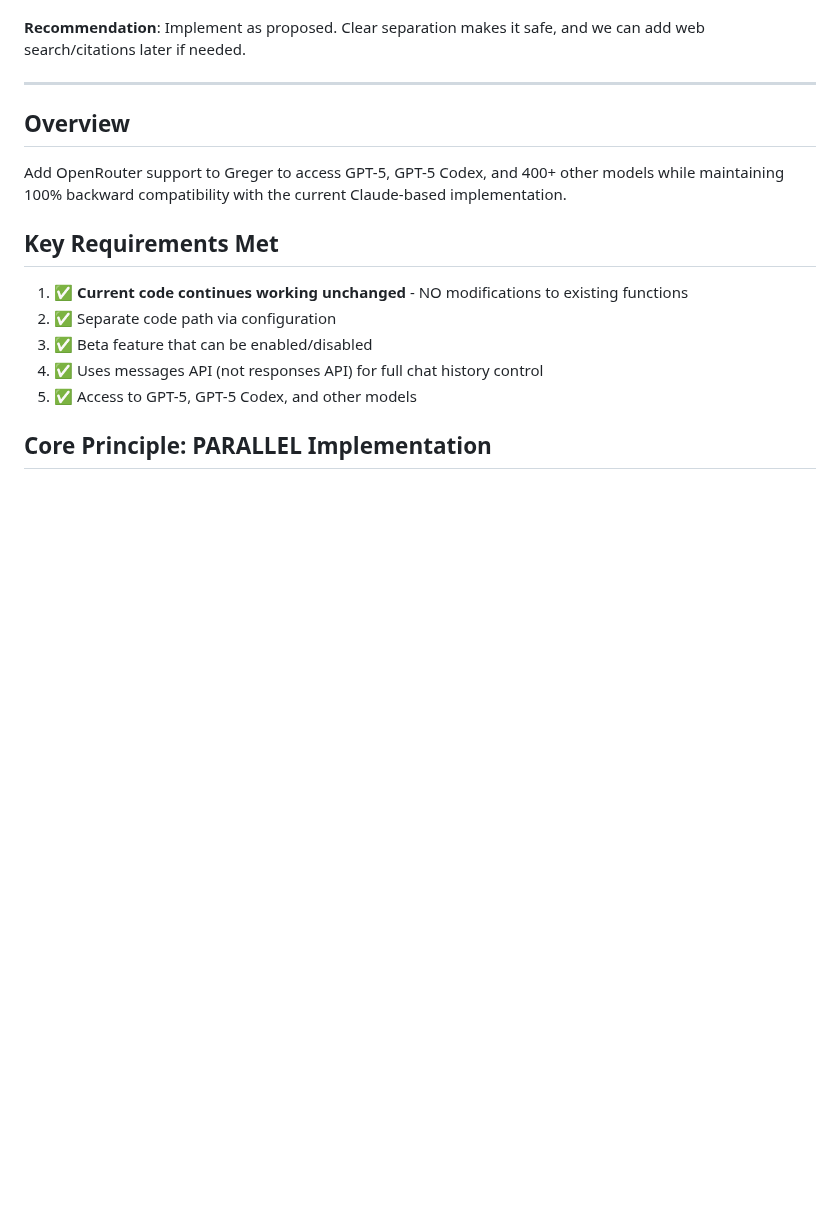
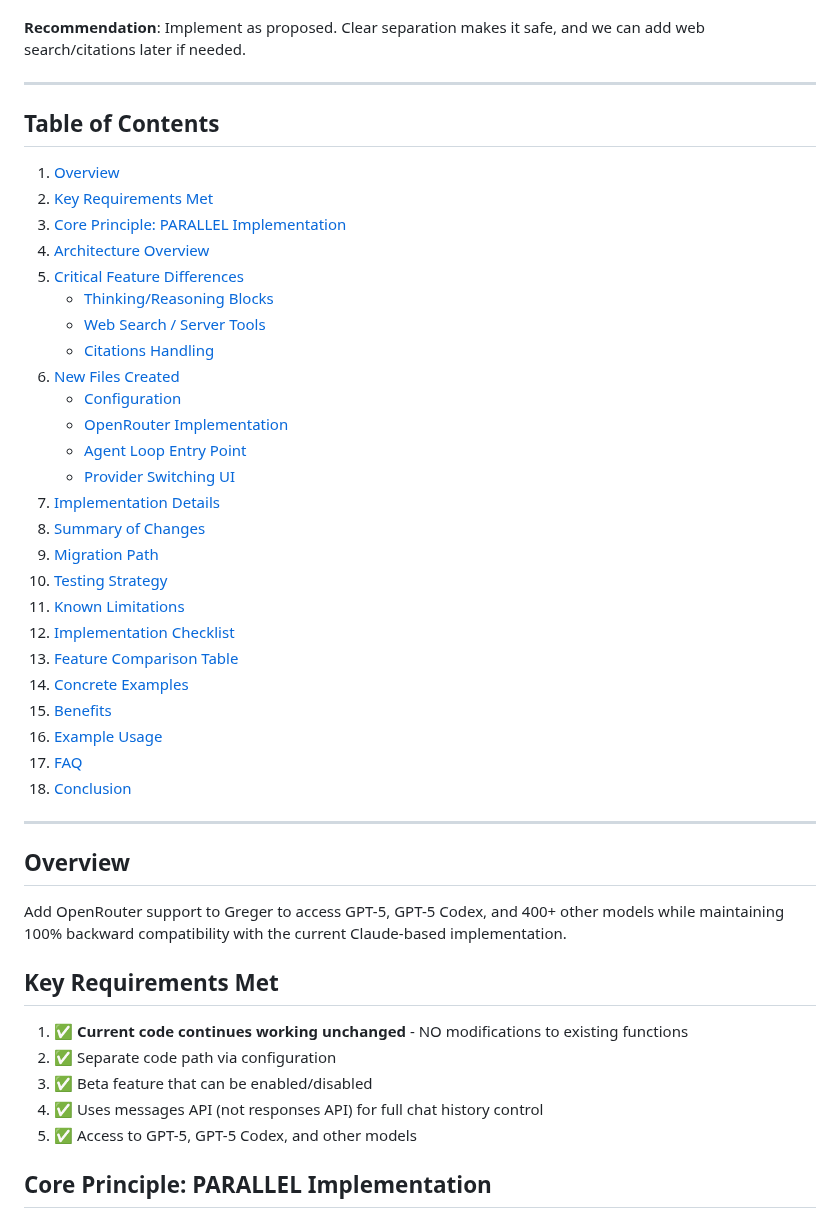
Before and after one commit to andreasjansson/greger.el, a Markdown page: OPENROUTER_REFACTOR.md, the part around the change. GitHub-like rendering; blank space fills up the shorter version.

Commit message:
Add table of contents to OpenRouter proposal

```diff
--- a/OPENROUTER_REFACTOR.md
+++ b/OPENROUTER_REFACTOR.md
@@ -17,6 +17,36 @@
 - ⚠️ **Different**: Thinking has no crypto signatures, annotations instead of citations
 
 **Recommendation**: Implement as proposed. Clear separation makes it safe, and we can add web search/citations later if needed.
+
+---
+
+## Table of Contents
+
+1. [Overview](#overview)
+2. [Key Requirements Met](#key-requirements-met)
+3. [Core Principle: PARALLEL Implementation](#core-principle-parallel-implementation)
+4. [Architecture Overview](#architecture-overview)
+5. [Critical Feature Differences](#critical-feature-differences)
+   - [Thinking/Reasoning Blocks](#1-thinkingreasoning-blocks)
+   - [Web Search / Server Tools](#2-web-search--server-tools)
+   - [Citations Handling](#3-citations-handling)
+6. [New Files Created](#new-files-created)
+   - [Configuration](#1-configuration-new-file-greger-configel)
+   - [OpenRouter Implementation](#2-openrouter-implementation-new-file-greger-openrouterel)
+   - [Agent Loop Entry Point](#3-agent-loop-entry-point-new-function-in-gregerel)
+   - [Provider Switching UI](#4-provider-switching-ui-new-in-gregerel)
+7. [Implementation Details](#implementation-details)
+8. [Summary of Changes](#summary-of-changes)
+9. [Migration Path](#migration-path)
+10. [Testing Strategy](#testing-strategy)
+11. [Known Limitations](#known-limitations-beta)
+12. [Implementation Checklist](#implementation-checklist)
+13. [Feature Comparison Table](#feature-comparison-table)
+14. [Concrete Examples](#concrete-examples-of-differences)
+15. [Benefits](#benefits-of-this-approach)
+16. [Example Usage](#example-usage)
+17. [FAQ](#faq)
+18. [Conclusion](#conclusion)
 
 ---
 
```
